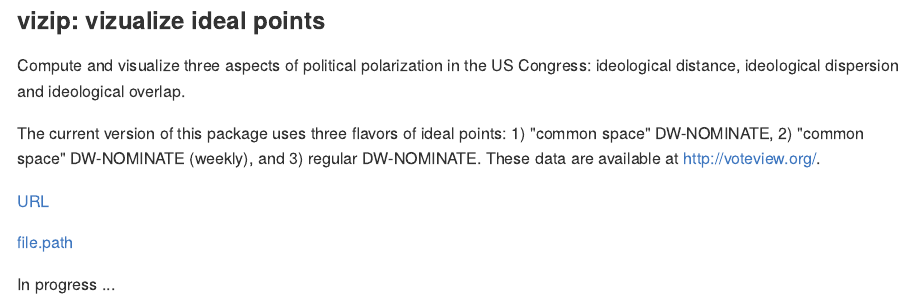
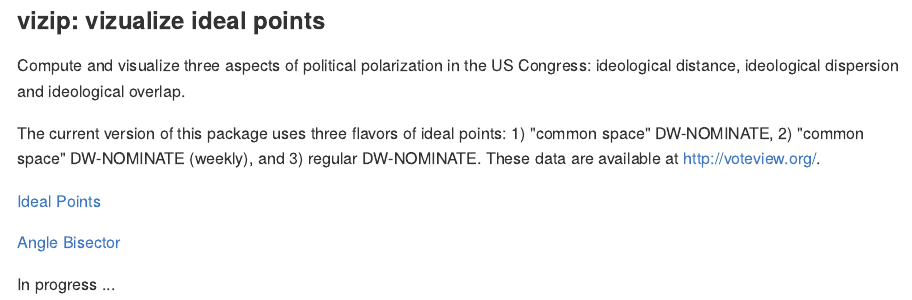
Before and after one commit to lindbrook/vizip, an R Markdown document (README.Rmd): the page in a window 1100 px wide, from its top. The pictures show the output file README.md that the author committed with the source, drawn offline in the style of GitHub.

Commit message:
add URLs for vignettes

```diff
--- a/README.Rmd
+++ b/README.Rmd
@@ -19,8 +19,9 @@ Compute and visualize three aspects of political polarization in the US Congress
 The current version of this package uses three flavors of ideal points: 1) "common space" DW-NOMINATE, 2) "common space" DW-NOMINATE (weekly), and 3) regular DW-NOMINATE. These data are available at http://voteview.org/.
 
 
-[URL](https://github.com/lindbrook/vizip/blob/master/docs/ip.md)
+[Ideal Points](https://github.com/lindbrook/vizip/blob/master/docs/ip.md)
 
-[file.path](docs/ip.md)
+
+[Angle Bisector](https://github.com/lindbrook/vizip/blob/master/docs/angle.bisector.md)
 
 In progress ...
```
Also changed, not shown: README.md.
